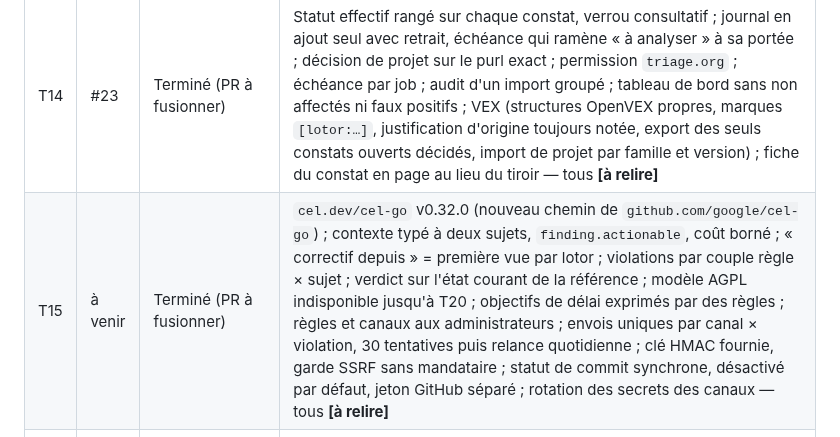
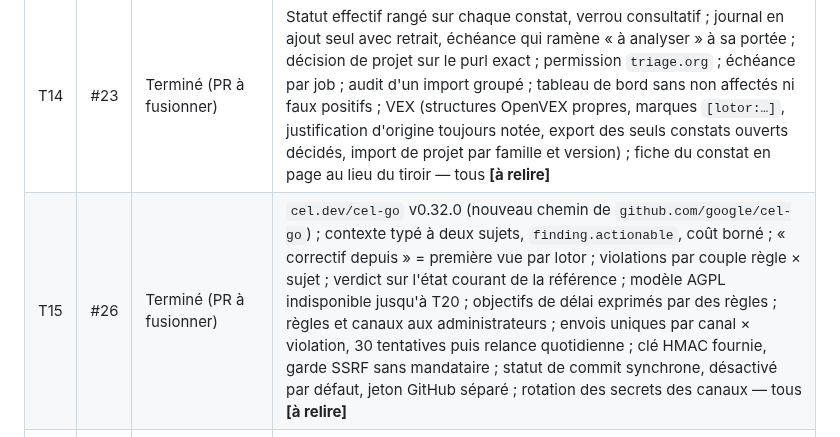
Before and after one commit to leblanc-simon/open-go-sbom, a Markdown page: specs/avancement.md, the part around the change. Drawn GitHub-style.

Commit message:
docs(avancement): numéro de la PR de T15
Co-Authored-By: Claude Opus 5.5 <noreply@anthropic.com>
Claude-Session: https://claude.ai/code/session_01P4gwYLopPw5eTnJnAxA39N

```diff
--- a/specs/avancement.md
+++ b/specs/avancement.md
@@ -15,7 +15,7 @@ l'utilisateur, en consignant chaque décision pour une relecture a posteriori.
 | T16 | #21 | Terminé | Filtre d'équipe déclaré à la transaction, fermé par défaut ; matrice des droits (administrateur d'équipe sans gestion des équipes ni des membres de l'organisation, rattachement avec droit dans les deux équipes) ; 404 pour une équipe invisible ; agents sans équipe = agents d'organisation, agents dépôt existants d'organisation ; équipe « Général » aussi pour une nouvelle organisation, « General » en anglais ; invitations de 30 jours, sans équipe, bornées, nouvelle fonction `crossorg` ; tendance d'un membre additionnée par projet ; point d'essai `routeStub` — tous **[à relire]** |
 | T17 | #22 | Terminé | Différences enregistrées pour les seuls couples consécutifs, par job ; appariement par `purl_base` et version, même version = retrait + ajout, versions incomparables « approchées » ; effet sur la sécurité calculé à la lecture, sans `not_matched` ; « un par mois » = le dernier du mois, instantané en vigueur à la coupure toujours gardé ; fenêtre sur scan et réception ; `count` en plus de `days` ; réceptions hors fenêtre supprimées, orphelins même rétention désactivée, composants jamais purgés ; constat sans instantané (`SET NULL`) ; verrous ingestion / rétention ; horizon pour T21 ; frise = liste enrichie — tous **[à relire]** |
 | T14 | #23 | Terminé (PR à fusionner) | Statut effectif rangé sur chaque constat, verrou consultatif ; journal en ajout seul avec retrait, échéance qui ramène « à analyser » à sa portée ; décision de projet sur le purl exact ; permission `triage.org` ; échéance par job ; audit d'un import groupé ; tableau de bord sans non affectés ni faux positifs ; VEX (structures OpenVEX propres, marques `[lotor:…]`, justification d'origine toujours notée, export des seuls constats ouverts décidés, import de projet par famille et version) ; fiche du constat en page au lieu du tiroir — tous **[à relire]** |
-| T15 | à venir | Terminé (PR à fusionner) | `cel.dev/cel-go` v0.32.0 (nouveau chemin de `github.com/google/cel-go`) ; contexte typé à deux sujets, `finding.actionable`, coût borné ; « correctif depuis » = première vue par lotor ; violations par couple règle × sujet ; verdict sur l'état courant de la référence ; modèle AGPL indisponible jusqu'à T20 ; objectifs de délai exprimés par des règles ; règles et canaux aux administrateurs ; envois uniques par canal × violation, 30 tentatives puis relance quotidienne ; clé HMAC fournie, garde SSRF sans mandataire ; statut de commit synchrone, désactivé par défaut, jeton GitHub séparé ; rotation des secrets des canaux — tous **[à relire]** |
+| T15 | #26 | Terminé (PR à fusionner) | `cel.dev/cel-go` v0.32.0 (nouveau chemin de `github.com/google/cel-go`) ; contexte typé à deux sujets, `finding.actionable`, coût borné ; « correctif depuis » = première vue par lotor ; violations par couple règle × sujet ; verdict sur l'état courant de la référence ; modèle AGPL indisponible jusqu'à T20 ; objectifs de délai exprimés par des règles ; règles et canaux aux administrateurs ; envois uniques par canal × violation, 30 tentatives puis relance quotidienne ; clé HMAC fournie, garde SSRF sans mandataire ; statut de commit synchrone, désactivé par défaut, jeton GitHub séparé ; rotation des secrets des canaux — tous **[à relire]** |
 | T12 | #25 | Terminé (PR à fusionner), mesure avec un vrai modèle à faire par l'utilisateur | SDK officiel d'Anthropic construit sans environnement (ADR 0042) ; réglage par dépôt, permission `ai.external`, `ai.forbid_external` ramène à « local » (ADR 0043) ; règles du vérificateur au-delà de la fiche (documentation, manifestes, marqueurs d'injection, purl dans l'extrait) ; statut `carried` et commits intermédiaires sans modèle ; confinement sans processus fils (ADR 0044) ; exclusions intégrées ; budgets par défaut ; prompt système en anglais — tous **[à relire]** |
 
 ### Décisions à relire, par thème
```
